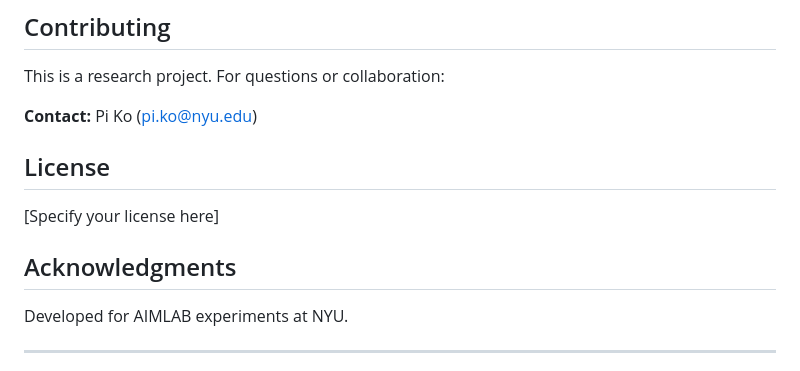
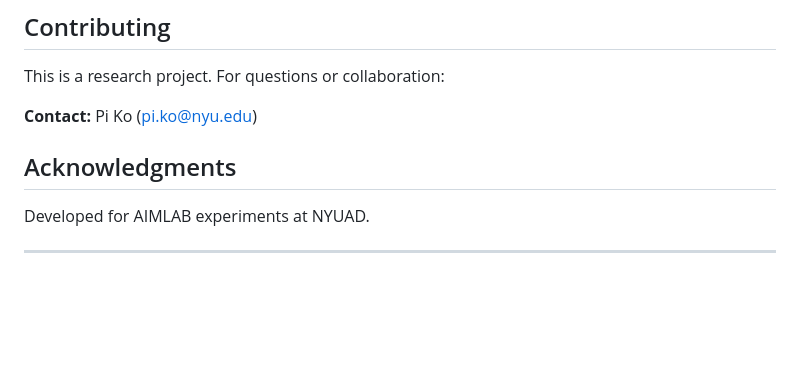
Before and after one commit to Pi-31415/AIMLAB-VR-DataStreamer, a Markdown page: README.md, the part around the change. Rendered like a GitHub page; blank space fills up the shorter version.

```diff
--- a/README.md
+++ b/README.md
@@ -202,13 +202,10 @@ This is a research project. For questions or collaboration:
 
 **Contact:** Pi Ko (pi.ko@nyu.edu)
 
-## License
-
-[Specify your license here]
 
 ## Acknowledgments
 
-Developed for AIMLAB experiments at NYU.
+Developed for AIMLAB experiments at NYUAD.
 
 ---
 
```
